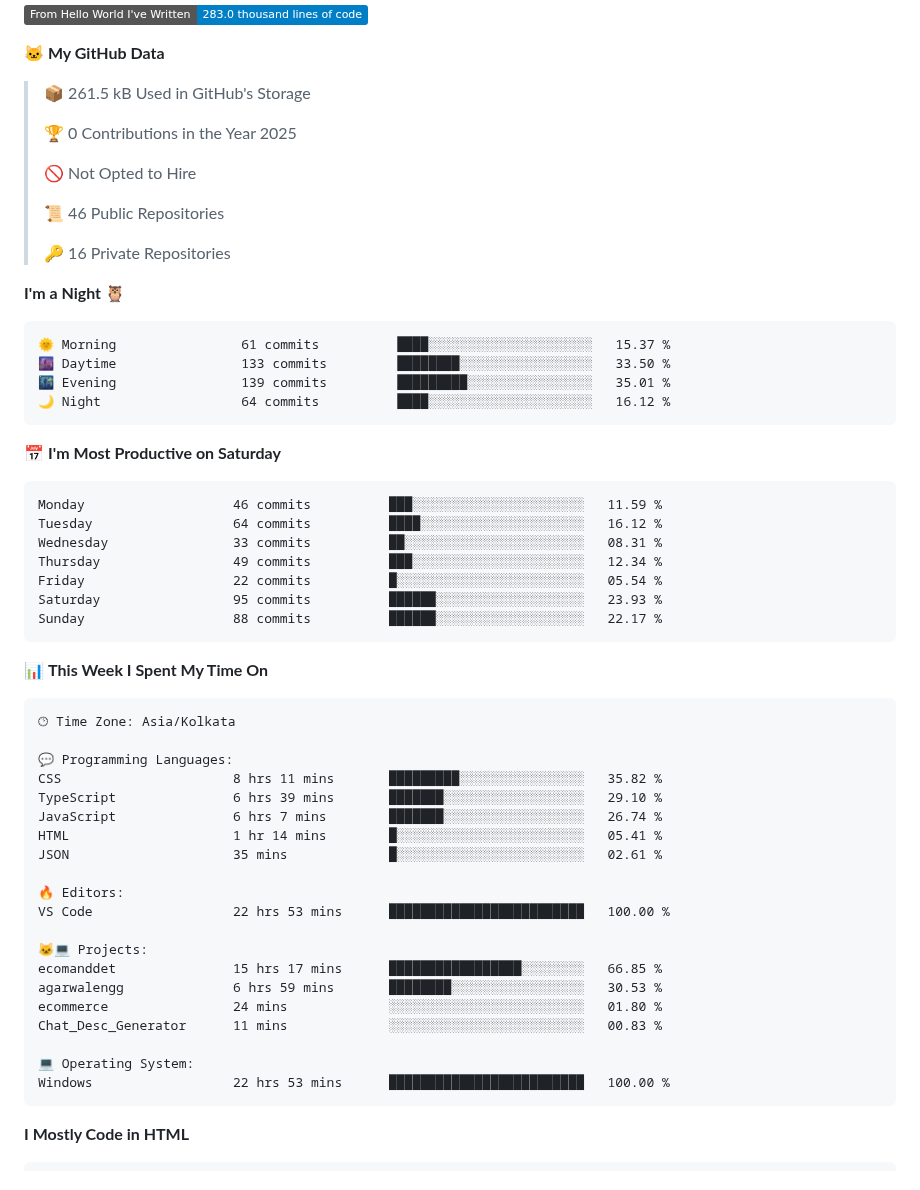
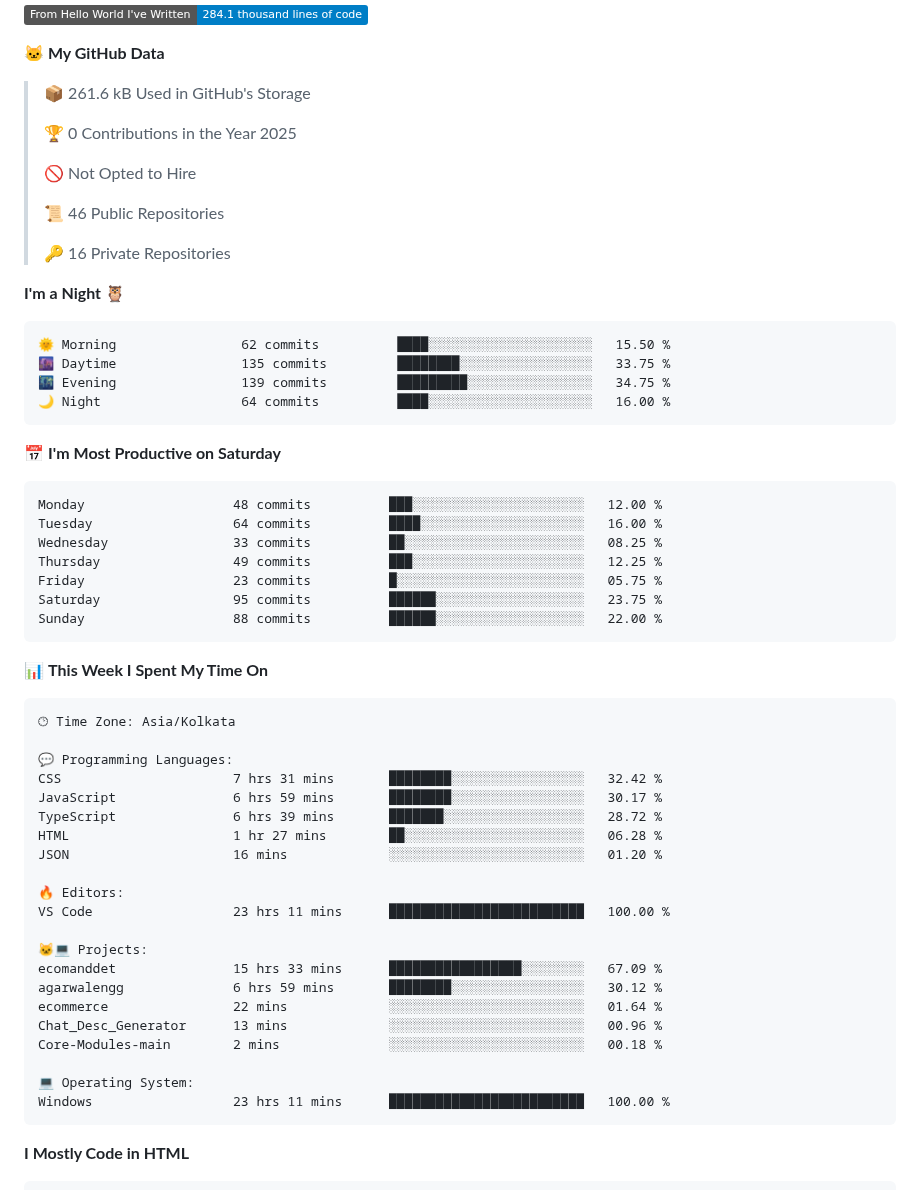
Before and after one commit to ShahStavan/ShahStavan, a Markdown page: README.md, the part around one of its changes. Rendered like a GitHub page; badges without logos.

Commit message:
Updated with Dev Metrics

````diff
--- a/README.md
+++ b/README.md
@@ -118,9 +118,9 @@ I'm a Generative AI engineer at D360 Technology 🧑‍💻. My work focuses on
 
-![Lines of code](https://img.shields.io/badge/From%20Hello%20World%20I%27ve%20Written-283.0%20thousand%20lines%20of%20code-blue)
+![Lines of code](https://img.shields.io/badge/From%20Hello%20World%20I%27ve%20Written-284.1%20thousand%20lines%20of%20code-blue)
 
 **🐱 My GitHub Data**
 
-> 📦 261.5 kB Used in GitHub's Storage
+> 📦 261.6 kB Used in GitHub's Storage
  >
 > 🏆 0 Contributions in the Year 2025
  >
@@ -133,21 +133,21 @@ I'm a Generative AI engineer at D360 Technology 🧑‍💻. My work focuses on
 **I'm a Night 🦉**
 
 ```text
-🌞 Morning                61 commits          ████░░░░░░░░░░░░░░░░░░░░░   15.37 %
-🌆 Daytime                133 commits         ████████░░░░░░░░░░░░░░░░░   33.50 %
-🌃 Evening                139 commits         █████████░░░░░░░░░░░░░░░░   35.01 %
-🌙 Night                  64 commits          ████░░░░░░░░░░░░░░░░░░░░░   16.12 %
+🌞 Morning                62 commits          ████░░░░░░░░░░░░░░░░░░░░░   15.50 %
+🌆 Daytime                135 commits         ████████░░░░░░░░░░░░░░░░░   33.75 %
+🌃 Evening                139 commits         █████████░░░░░░░░░░░░░░░░   34.75 %
+🌙 Night                  64 commits          ████░░░░░░░░░░░░░░░░░░░░░   16.00 %
 ```
 📅 **I'm Most Productive on Saturday**
 
 ```text
-Monday                   46 commits          ███░░░░░░░░░░░░░░░░░░░░░░   11.59 %
-Tuesday                  64 commits          ████░░░░░░░░░░░░░░░░░░░░░   16.12 %
-Wednesday                33 commits          ██░░░░░░░░░░░░░░░░░░░░░░░   08.31 %
-Thursday                 49 commits          ███░░░░░░░░░░░░░░░░░░░░░░   12.34 %
-Friday                   22 commits          █░░░░░░░░░░░░░░░░░░░░░░░░   05.54 %
-Saturday                 95 commits          ██████░░░░░░░░░░░░░░░░░░░   23.93 %
-Sunday                   88 commits          ██████░░░░░░░░░░░░░░░░░░░   22.17 %
+Monday                   48 commits          ███░░░░░░░░░░░░░░░░░░░░░░   12.00 %
+Tuesday                  64 commits          ████░░░░░░░░░░░░░░░░░░░░░   16.00 %
+Wednesday                33 commits          ██░░░░░░░░░░░░░░░░░░░░░░░   08.25 %
+Thursday                 49 commits          ███░░░░░░░░░░░░░░░░░░░░░░   12.25 %
+Friday                   23 commits          █░░░░░░░░░░░░░░░░░░░░░░░░   05.75 %
+Saturday                 95 commits          ██████░░░░░░░░░░░░░░░░░░░   23.75 %
+Sunday                   88 commits          ██████░░░░░░░░░░░░░░░░░░░   22.00 %
 ```
 
 
@@ -157,23 +157,24 @@ Sunday                   88 commits          ██████░░░░░
 🕑︎ Time Zone: Asia/Kolkata
 
 💬 Programming Languages:
-CSS                      8 hrs 11 mins       █████████░░░░░░░░░░░░░░░░   35.82 %
-TypeScript               6 hrs 39 mins       ███████░░░░░░░░░░░░░░░░░░   29.10 %
-JavaScript               6 hrs 7 mins        ███████░░░░░░░░░░░░░░░░░░   26.74 %
-HTML                     1 hr 14 mins        █░░░░░░░░░░░░░░░░░░░░░░░░   05.41 %
-JSON                     35 mins             █░░░░░░░░░░░░░░░░░░░░░░░░   02.61 %
+CSS                      7 hrs 31 mins       ████████░░░░░░░░░░░░░░░░░   32.42 %
+JavaScript               6 hrs 59 mins       ████████░░░░░░░░░░░░░░░░░   30.17 %
+TypeScript               6 hrs 39 mins       ███████░░░░░░░░░░░░░░░░░░   28.72 %
+HTML                     1 hr 27 mins        ██░░░░░░░░░░░░░░░░░░░░░░░   06.28 %
+JSON                     16 mins             ░░░░░░░░░░░░░░░░░░░░░░░░░   01.20 %
 
 🔥 Editors:
-VS Code                  22 hrs 53 mins      █████████████████████████   100.00 %
+VS Code                  23 hrs 11 mins      █████████████████████████   100.00 %
 
 🐱‍💻 Projects:
-ecomanddet               15 hrs 17 mins      █████████████████░░░░░░░░   66.85 %
-agarwalengg              6 hrs 59 mins       ████████░░░░░░░░░░░░░░░░░   30.53 %
-ecommerce                24 mins             ░░░░░░░░░░░░░░░░░░░░░░░░░   01.80 %
-Chat_Desc_Generator      11 mins             ░░░░░░░░░░░░░░░░░░░░░░░░░   00.83 %
+ecomanddet               15 hrs 33 mins      █████████████████░░░░░░░░   67.09 %
+agarwalengg              6 hrs 59 mins       ████████░░░░░░░░░░░░░░░░░   30.12 %
+ecommerce                22 mins             ░░░░░░░░░░░░░░░░░░░░░░░░░   01.64 %
+Chat_Desc_Generator      13 mins             ░░░░░░░░░░░░░░░░░░░░░░░░░   00.96 %
+Core-Modules-main        2 mins              ░░░░░░░░░░░░░░░░░░░░░░░░░   00.18 %
 
 💻 Operating System:
-Windows                  22 hrs 53 mins      █████████████████████████   100.00 %
+Windows                  23 hrs 11 mins      █████████████████████████   100.00 %
 ```
 
 **I Mostly Code in HTML**
````
Also changed, not shown: other parts of README.md (+2 -2 lines), assets/bar_graph.png.
